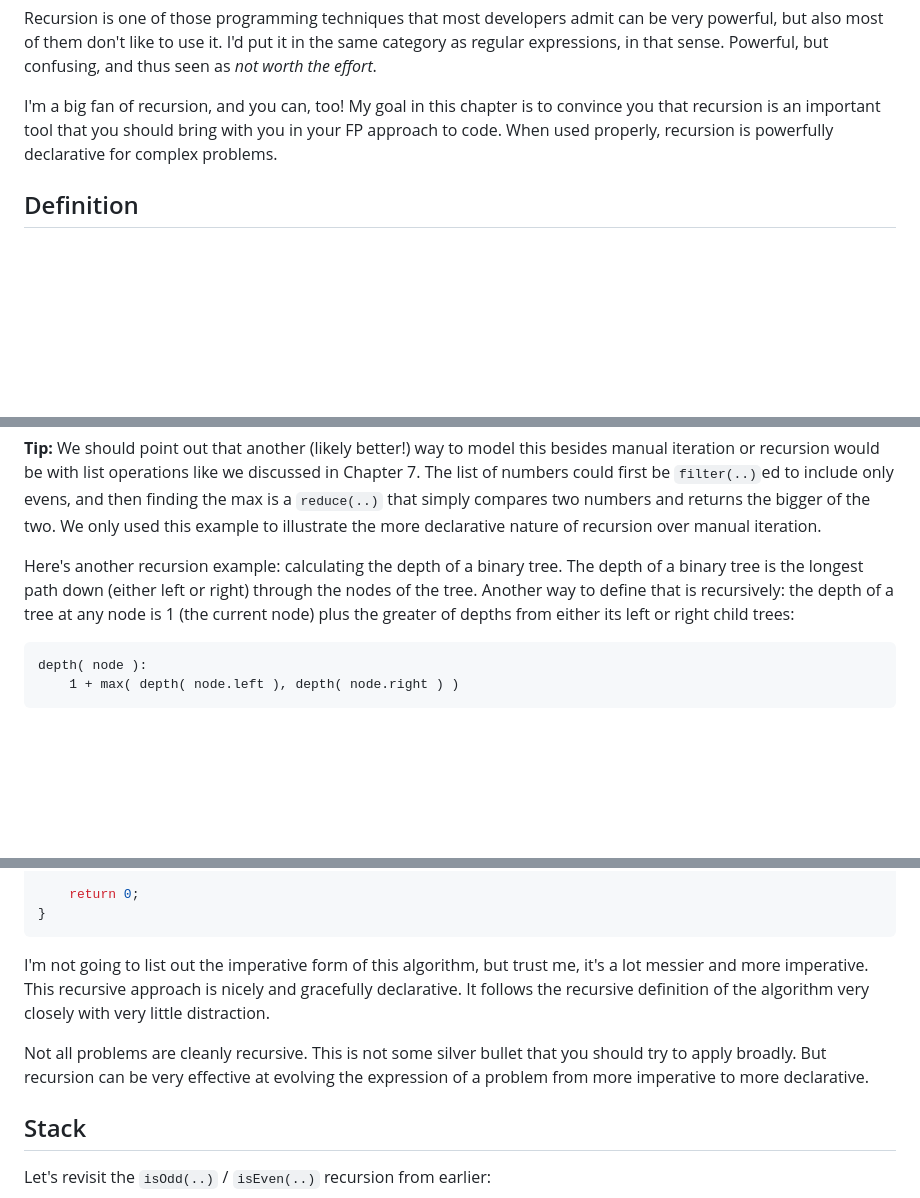
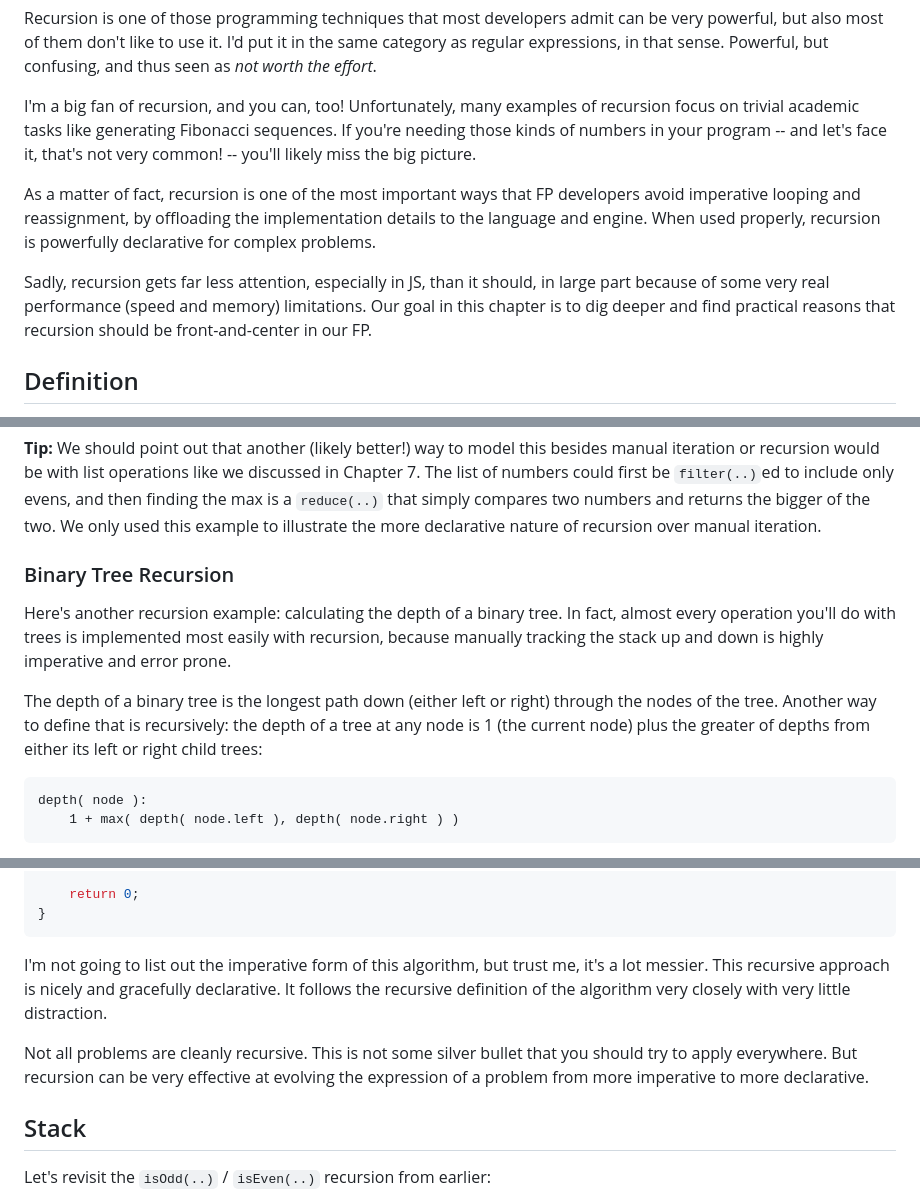
Before and after one commit to getify/Functional-Light-JS, a Markdown page: ch9.md, 3 parts joined by grey strips. Rendered like a GitHub page; blank space fills up the shorter version.

Commit message:
ch9: rewording for clarity, adding figure-19, per editorial feedback, closes #66 closes #73

````diff
--- a/ch9.md
+++ b/ch9.md
@@ -27,7 +27,11 @@ Weak joke, I know. :)
 
 Recursion is one of those programming techniques that most developers admit can be very powerful, but also most of them don't like to use it. I'd put it in the same category as regular expressions, in that sense. Powerful, but confusing, and thus seen as *not worth the effort*.
 
-I'm a big fan of recursion, and you can, too! My goal in this chapter is to convince you that recursion is an important tool that you should bring with you in your FP approach to code. When used properly, recursion is powerfully declarative for complex problems.
+I'm a big fan of recursion, and you can, too! Unfortunately, many examples of recursion focus on trivial academic tasks like generating Fibonacci sequences. If you're needing those kinds of numbers in your program -- and let's face it, that's not very common! -- you'll likely miss the big picture.
+
+As a matter of fact, recursion is one of the most important ways that FP developers avoid imperative looping and reassignment, by offloading the implementation details to the language and engine. When used properly, recursion is powerfully declarative for complex problems.
+
+Sadly, recursion gets far less attention, especially in JS, than it should, in large part because of some very real performance (speed and memory) limitations. Our goal in this chapter is to dig deeper and find practical reasons that recursion should be front-and-center in our FP.
 
 ## Definition
 
@@ -249,7 +261,11 @@ The case I'm making is that this reasoning while reading an implementation is mo
 
 **Tip:** We should point out that another (likely better!) way to model this besides manual iteration or recursion would be with list operations like we discussed in Chapter 7. The list of numbers could first be `filter(..)`ed to include only evens, and then finding the max is a `reduce(..)` that simply compares two numbers and returns the bigger of the two. We only used this example to illustrate the more declarative nature of recursion over manual iteration.
 
-Here's another recursion example: calculating the depth of a binary tree. The depth of a binary tree is the longest path down (either left or right) through the nodes of the tree. Another way to define that is recursively: the depth of a tree at any node is 1 (the current node) plus the greater of depths from either its left or right child trees:
+### Binary Tree Recursion
+
+Here's another recursion example: calculating the depth of a binary tree. In fact, almost every operation you'll do with trees is implemented most easily with recursion, because manually tracking the stack up and down is highly imperative and error prone.
+
+The depth of a binary tree is the longest path down (either left or right) through the nodes of the tree. Another way to define that is recursively: the depth of a tree at any node is 1 (the current node) plus the greater of depths from either its left or right child trees:
 
 ```
 depth( node ):
@@ -270,9 +286,9 @@ function depth(node) {
 }
 ```
 
-I'm not going to list out the imperative form of this algorithm, but trust me, it's a lot messier and more imperative. This recursive approach is nicely and gracefully declarative. It follows the recursive definition of the algorithm very closely with very little distraction.
+I'm not going to list out the imperative form of this algorithm, but trust me, it's a lot messier. This recursive approach is nicely and gracefully declarative. It follows the recursive definition of the algorithm very closely with very little distraction.
 
-Not all problems are cleanly recursive. This is not some silver bullet that you should try to apply broadly. But recursion can be very effective at evolving the expression of a problem from more imperative to more declarative.
+Not all problems are cleanly recursive. This is not some silver bullet that you should try to apply everywhere. But recursion can be very effective at evolving the expression of a problem from more imperative to more declarative.
 
 ## Stack
 
````
Also changed, not shown: other parts of ch9.md (+18 -8 lines), fig19.png (added), 1 other file.
